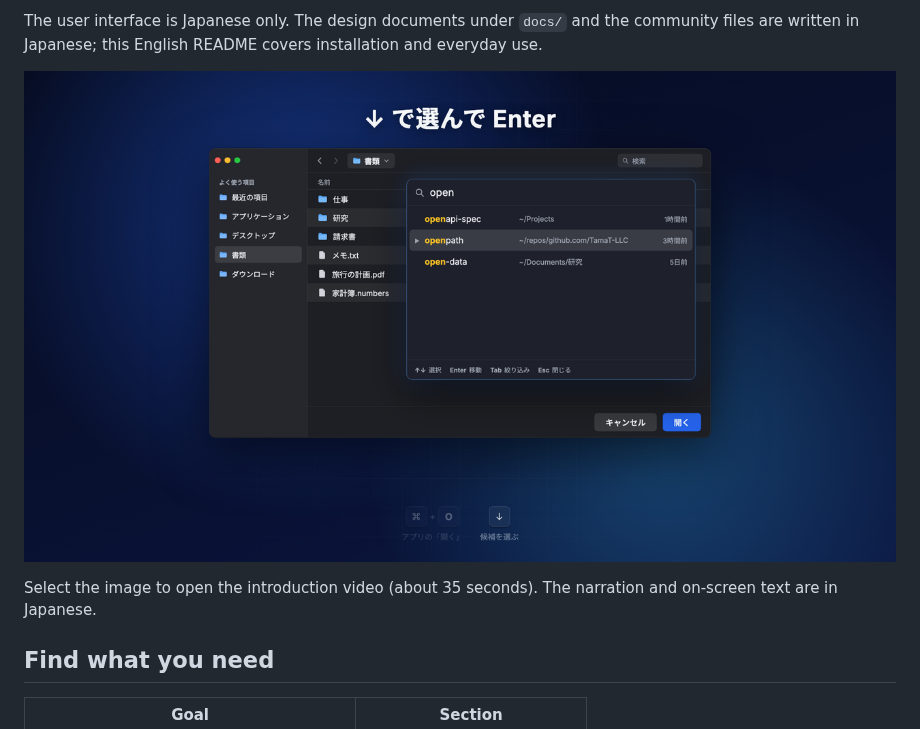
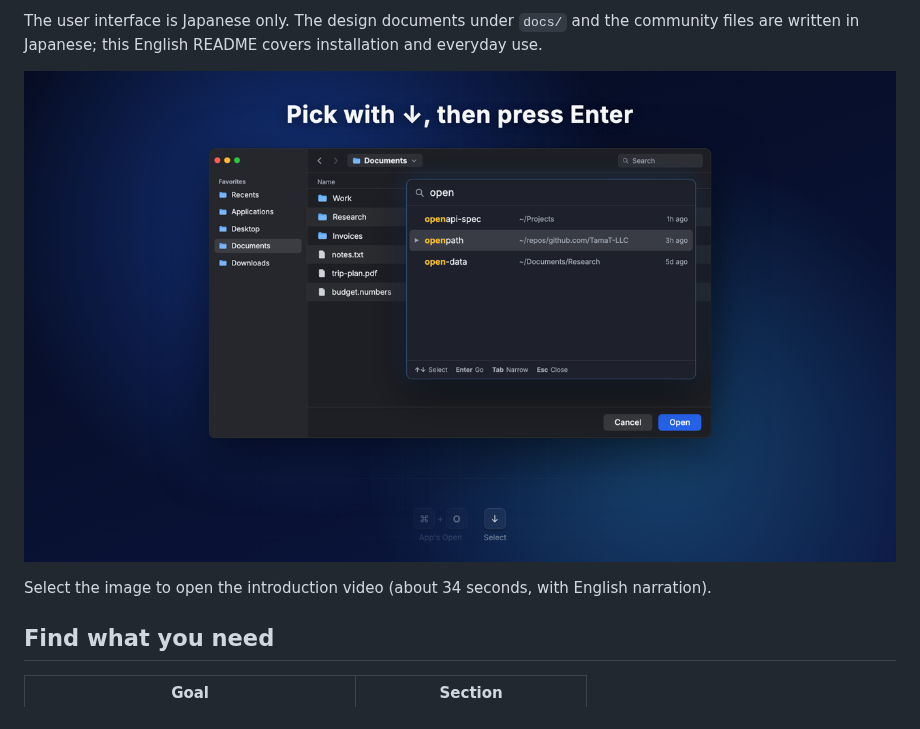
Before and after one commit to TamaT-LLC/openpath, a Markdown page: README.en.md, the part around the change. Drawn GitHub-style; pictures changed too: assets/openpath-intro-en-poster.png (added).

Commit message:
docs(readme): 英語版の紹介動画を README.en.md に載せる (#125)
英語ナレーションと英語の画面表記にした紹介動画（約 34 秒）とポスター画像を
assets/ に追加し、README.en.md のリンク先を日本語版から英語版に差し替えた。
日本語の README.md と日本語版の動画は変更していない。

Co-authored-by: Claude Opus 5.5 <noreply@anthropic.com>

```diff
--- a/README.en.md
+++ b/README.en.md
@@ -20,10 +20,10 @@ The user interface is Japanese only. The design documents under `docs/` and the
 community files are written in Japanese; this English README covers installation
 and everyday use.
 
-[![openpath introduction video (about 35 seconds, with audio)](assets/openpath-intro-poster.png)](assets/openpath-intro.mp4)
+[![openpath introduction video (about 34 seconds, with English narration)](assets/openpath-intro-en-poster.png)](assets/openpath-intro-en.mp4)
 
-Select the image to open the introduction video (about 35 seconds). The
-narration and on-screen text are in Japanese.
+Select the image to open the introduction video (about 34 seconds, with English
+narration).
 
 ## Find what you need
 
```
Also changed, not shown: 1 other file.
